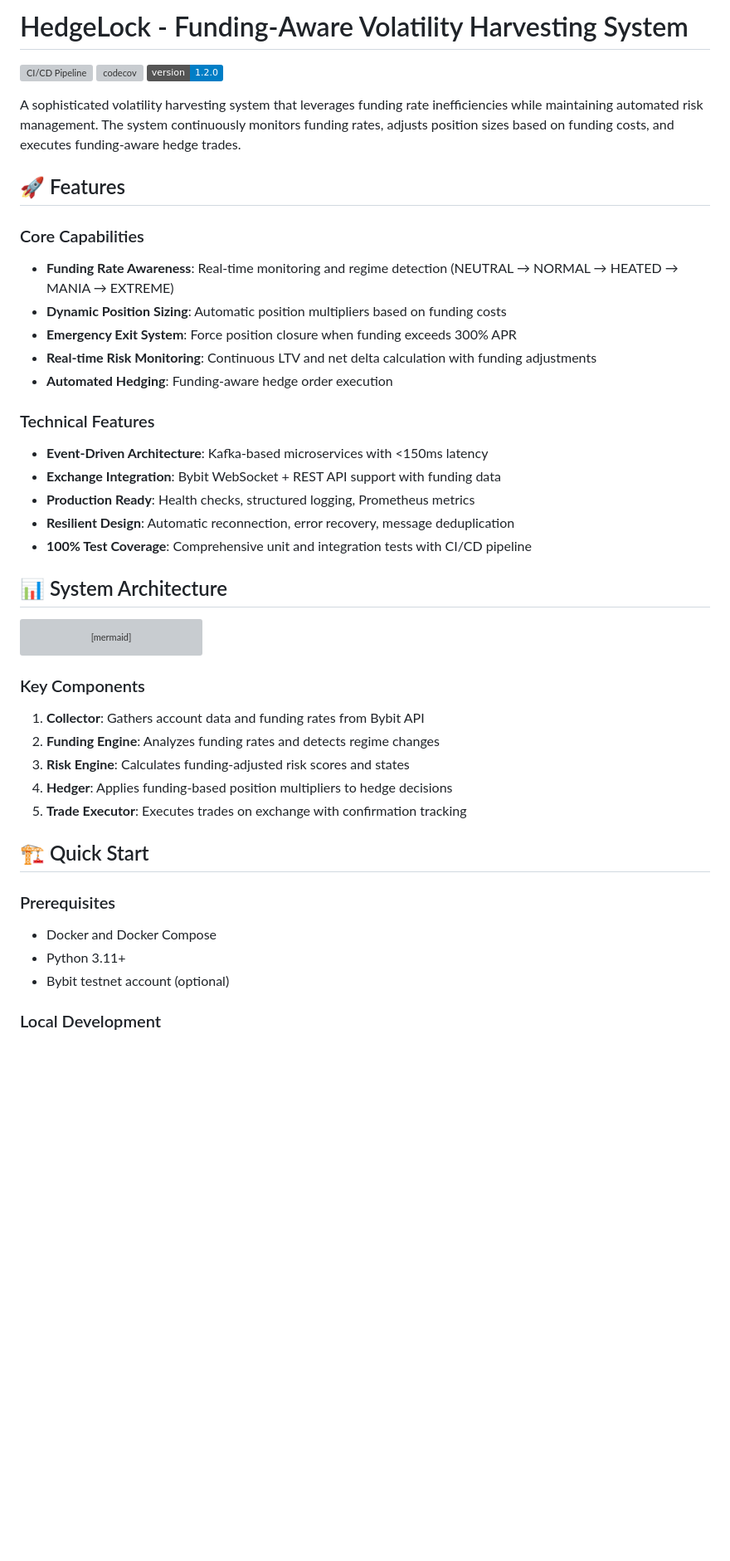
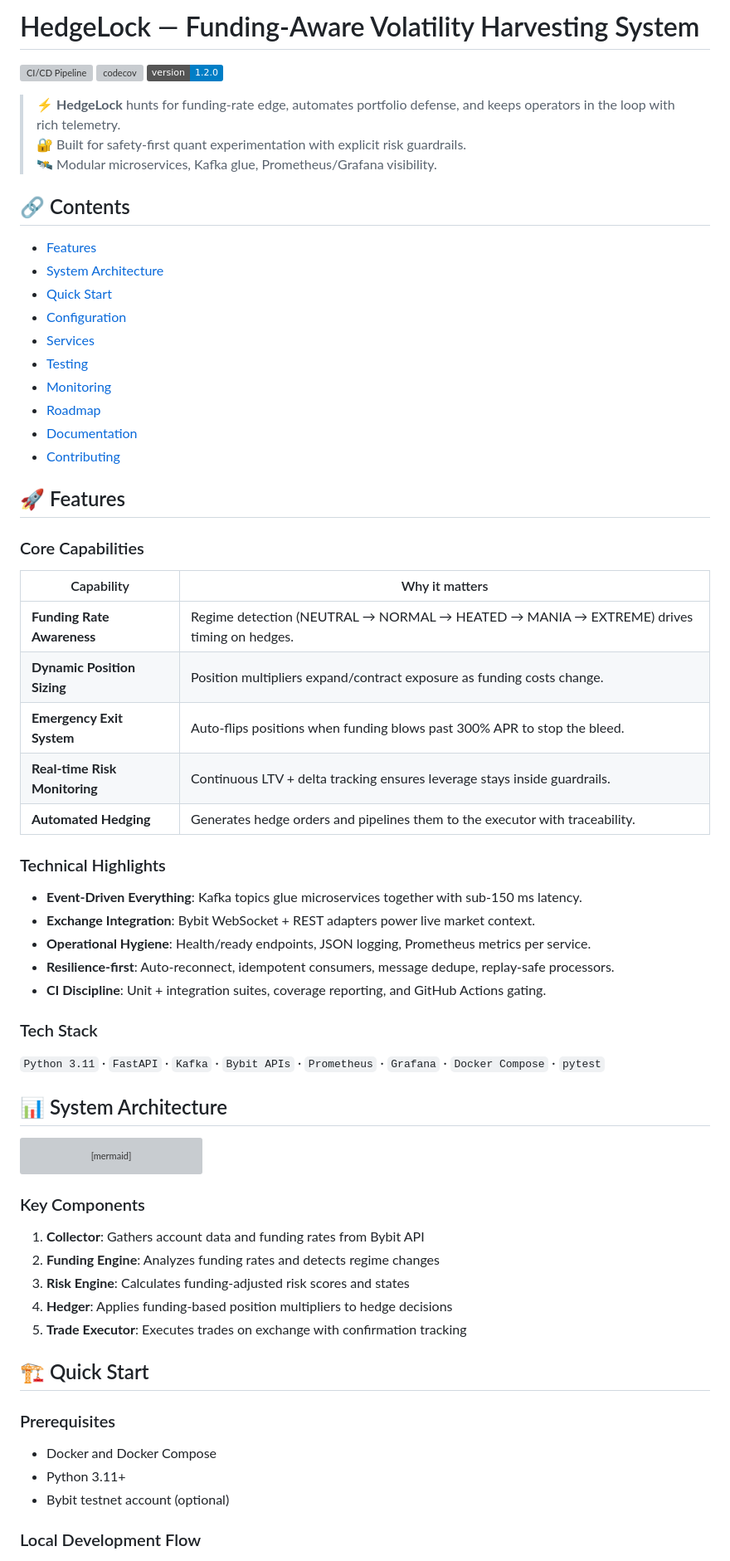
Before and after one commit to blackms/HedgeLock, a Markdown page: README.md, the part around one of its changes. Shown at 83% size. Drawn GitHub-style; badges without logos; blank space fills up the shorter version; grey boxes are pictures that could not be loaded.

Commit message:
docs: refresh README hero

```diff
--- a/README.md
+++ b/README.md
@@ -1,26 +1,46 @@
-# HedgeLock - Funding-Aware Volatility Harvesting System
+# HedgeLock — Funding-Aware Volatility Harvesting System
 
 [![CI/CD Pipeline](https://github.com/blackms/HedgeLock/actions/workflows/ci.yml/badge.svg)](https://github.com/blackms/HedgeLock/actions/workflows/ci.yml)
 [![codecov](https://codecov.io/gh/blackms/HedgeLock/branch/main/graph/badge.svg?token=f6b6c943-5a31-4967-8c30-003de02a6907)](https://codecov.io/gh/blackms/HedgeLock)
 [![Version](https://img.shields.io/badge/version-1.2.0-blue.svg)](https://github.com/blackms/HedgeLock/releases)
 
-A sophisticated volatility harvesting system that leverages funding rate inefficiencies while maintaining automated risk management. The system continuously monitors funding rates, adjusts position sizes based on funding costs, and executes funding-aware hedge trades.
+> ⚡ **HedgeLock** hunts for funding-rate edge, automates portfolio defense, and keeps operators in the loop with rich telemetry.<br/>
+> 🔐 Built for safety-first quant experimentation with explicit risk guardrails.<br/>
+> 🛰️ Modular microservices, Kafka glue, Prometheus/Grafana visibility.
+
+## 🔗 Contents
+- [Features](#-features)
+- [System Architecture](#-system-architecture)
+- [Quick Start](#-quick-start)
+- [Configuration](#-configuration)
+- [Services](#-services)
+- [Testing](#-testing)
+- [Monitoring](#-monitoring)
+- [Roadmap](#-roadmap)
+- [Documentation](#-documentation)
+- [Contributing](#-contributing)
 
 ## 🚀 Features
 
 ### Core Capabilities
-- **Funding Rate Awareness**: Real-time monitoring and regime detection (NEUTRAL → NORMAL → HEATED → MANIA → EXTREME)
-- **Dynamic Position Sizing**: Automatic position multipliers based on funding costs
-- **Emergency Exit System**: Force position closure when funding exceeds 300% APR
-- **Real-time Risk Monitoring**: Continuous LTV and net delta calculation with funding adjustments
-- **Automated Hedging**: Funding-aware hedge order execution
 
-### Technical Features
-- **Event-Driven Architecture**: Kafka-based microservices with <150ms latency
-- **Exchange Integration**: Bybit WebSocket + REST API support with funding data
-- **Production Ready**: Health checks, structured logging, Prometheus metrics
-- **Resilient Design**: Automatic reconnection, error recovery, message deduplication
-- **100% Test Coverage**: Comprehensive unit and integration tests with CI/CD pipeline
+| Capability | Why it matters |
+| ---------- | -------------- |
+| **Funding Rate Awareness** | Regime detection (NEUTRAL → NORMAL → HEATED → MANIA → EXTREME) drives timing on hedges. |
+| **Dynamic Position Sizing** | Position multipliers expand/contract exposure as funding costs change. |
+| **Emergency Exit System** | Auto-flips positions when funding blows past 300% APR to stop the bleed. |
+| **Real-time Risk Monitoring** | Continuous LTV + delta tracking ensures leverage stays inside guardrails. |
+| **Automated Hedging** | Generates hedge orders and pipelines them to the executor with traceability. |
+
+### Technical Highlights
+- **Event-Driven Everything**: Kafka topics glue microservices together with sub-150 ms latency.
+- **Exchange Integration**: Bybit WebSocket + REST adapters power live market context.
+- **Operational Hygiene**: Health/ready endpoints, JSON logging, Prometheus metrics per service.
+- **Resilience-first**: Auto-reconnect, idempotent consumers, message dedupe, replay-safe processors.
+- **CI Discipline**: Unit + integration suites, coverage reporting, and GitHub Actions gating.
+
+### Tech Stack
+`Python 3.11` · `FastAPI` · `Kafka` · `Bybit APIs` · `Prometheus` · `Grafana` · `Docker Compose` · `pytest`
 
 ## 📊 System Architecture
 
@@ -48,7 +68,6 @@ graph LR
 4. **Hedger**: Applies funding-based position multipliers to hedge decisions
 5. **Trade Executor**: Executes trades on exchange with confirmation tracking
 
-
 ## 🏗️ Quick Start
 
 ### Prerequisites
@@ -57,5 +76,5 @@ graph LR
 - Python 3.11+
 - Bybit testnet account (optional)
 
-### Local Development
+### Local Development Flow
 
```
Also changed, not shown: other parts of README.md (+17 -10 lines).
